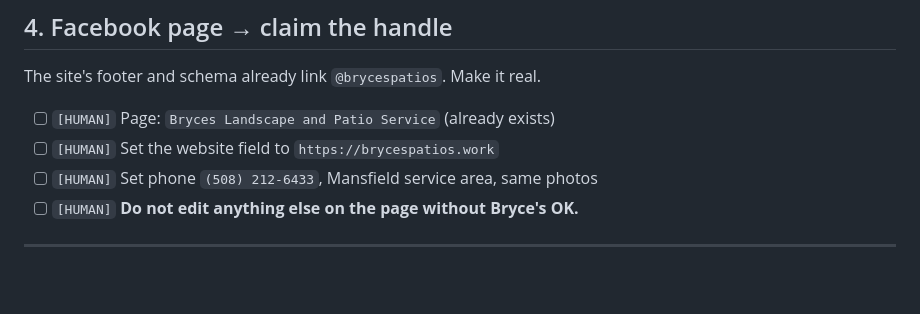
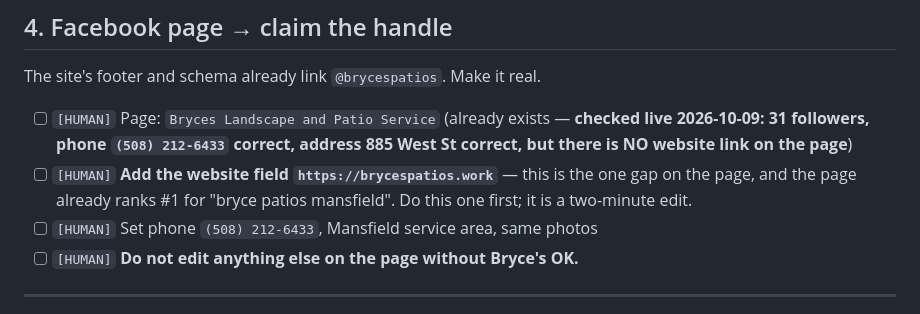
Before and after one commit to Foshowithit/bryces-patios, a Markdown page: SEO/OFFSITE-CHECKLIST.md, the part around the change. GitHub-like rendering; blank space fills up the shorter version.

Commit message:
docs(seo): Facebook page verified - phone + address right, website link missing
Checked the live Facebook page: Bryces Landscape and Patio Service, 31 followers,
phone (508) 212-6433 correct, 885 West St present, but no link to
brycespatios.work anywhere on it. Since that page already ranks #1 for the brand
query, adding the website field is the single fastest off-site win, and it is a
two-minute edit. Recorded so the sitting starts with it.

```diff
--- a/SEO/OFFSITE-CHECKLIST.md
+++ b/SEO/OFFSITE-CHECKLIST.md
@@ -114,8 +114,8 @@ Bing still indexes **0** pages of this site. Pings are not enough for a new doma
 
 The site's footer and schema already link `@brycespatios`. Make it real.
 
-- [ ] `[HUMAN]` Page: `Bryces Landscape and Patio Service` (already exists)
-- [ ] `[HUMAN]` Set the website field to `https://brycespatios.work`
+- [ ] `[HUMAN]` Page: `Bryces Landscape and Patio Service` (already exists — **checked live 2026-10-09: 31 followers, phone `(508) 212-6433` correct, address 885 West St correct, but there is NO website link on the page**)
+- [ ] `[HUMAN]` **Add the website field `https://brycespatios.work`** — this is the one gap on the page, and the page already ranks #1 for "bryce patios mansfield". Do this one first; it is a two-minute edit.
 - [ ] `[HUMAN]` Set phone `(508) 212-6433`, Mansfield service area, same photos
 - [ ] `[HUMAN]` **Do not edit anything else on the page without Bryce's OK.**
 
```
